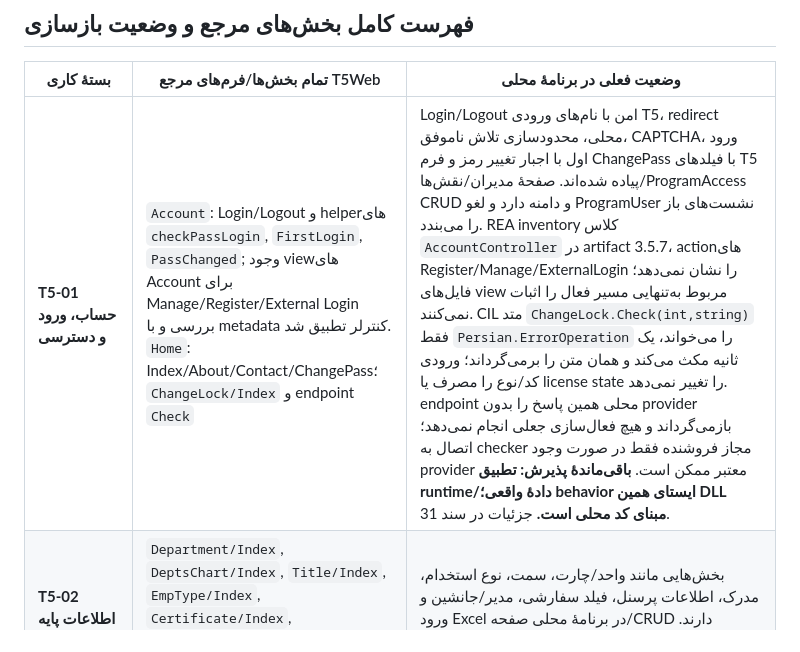
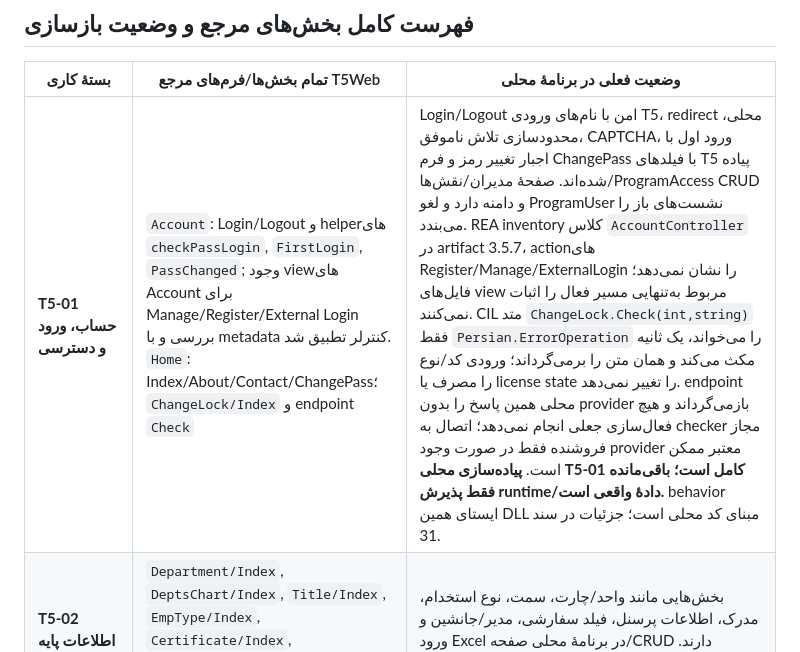
Before and after one commit to alirezarahimy-code/ariant-office-automation-system, a Markdown page: docs/33-t5web-full-module-rebuild-status.md, the part around the change. Rendered like a GitHub page.

Commit message:
Mark local T5-01 implementation complete
Co-authored-by: arena-agent <297053741+arena-agent@users.noreply.github.com>

```diff
--- a/docs/33-t5web-full-module-rebuild-status.md
+++ b/docs/33-t5web-full-module-rebuild-status.md
@@ -21,7 +21,7 @@
 
 | بستهٔ کاری | تمام بخش‌ها/فرم‌های مرجع T5Web | وضعیت فعلی در برنامهٔ محلی |
 |---|---|---|
-| **T5-01 حساب، ورود و دسترسی** | `Account`: Login/Logout و helperهای `checkPassLogin`, `FirstLogin`, `PassChanged`; وجود viewهای Account برای Manage/Register/External Login بررسی و با metadata کنترلر تطبیق شد. `Home`: Index/About/Contact/ChangePass؛ `ChangeLock/Index` و endpoint `Check` | Login/Logout امن با نام‌های ورودی T5، redirect محلی، محدودسازی تلاش ناموفق، CAPTCHA، ورود اول با اجبار تغییر رمز و فرم ChangePass با فیلدهای T5 پیاده شده‌اند. صفحهٔ مدیران/نقش‌ها/ProgramAccess CRUD و دامنه دارد و لغو ProgramUser نشست‌های باز را می‌بندد. REA inventory کلاس `AccountController` در artifact 3.5.7، actionهای Register/Manage/ExternalLogin را نشان نمی‌دهد؛ فایل‌های view مربوط به‌تنهایی مسیر فعال را اثبات نمی‌کنند. CIL متد `ChangeLock.Check(int,string)` فقط `Persian.ErrorOperation` را می‌خواند، یک ثانیه مکث می‌کند و همان متن را برمی‌گرداند؛ ورودی کد/نوع را مصرف یا license state را تغییر نمی‌دهد. endpoint محلی همین پاسخ را بدون provider بازمی‌گرداند و هیچ فعال‌سازی جعلی انجام نمی‌دهد؛ اتصال به checker مجاز فروشنده فقط در صورت وجود provider معتبر ممکن است. **باقی‌ماندهٔ پذیرش: تطبیق runtime/دادهٔ واقعی؛ behavior ایستای همین DLL مبنای کد محلی است.** جزئیات در سند 31. |
+| **T5-01 حساب، ورود و دسترسی** | `Account`: Login/Logout و helperهای `checkPassLogin`, `FirstLogin`, `PassChanged`; وجود viewهای Account برای Manage/Register/External Login بررسی و با metadata کنترلر تطبیق شد. `Home`: Index/About/Contact/ChangePass؛ `ChangeLock/Index` و endpoint `Check` | Login/Logout امن با نام‌های ورودی T5، redirect محلی، محدودسازی تلاش ناموفق، CAPTCHA، ورود اول با اجبار تغییر رمز و فرم ChangePass با فیلدهای T5 پیاده شده‌اند. صفحهٔ مدیران/نقش‌ها/ProgramAccess CRUD و دامنه دارد و لغو ProgramUser نشست‌های باز را می‌بندد. REA inventory کلاس `AccountController` در artifact 3.5.7، actionهای Register/Manage/ExternalLogin را نشان نمی‌دهد؛ فایل‌های view مربوط به‌تنهایی مسیر فعال را اثبات نمی‌کنند. CIL متد `ChangeLock.Check(int,string)` فقط `Persian.ErrorOperation` را می‌خواند، یک ثانیه مکث می‌کند و همان متن را برمی‌گرداند؛ ورودی کد/نوع را مصرف یا license state را تغییر نمی‌دهد. endpoint محلی همین پاسخ را بدون provider بازمی‌گرداند و هیچ فعال‌سازی جعلی انجام نمی‌دهد؛ اتصال به checker مجاز فروشنده فقط در صورت وجود provider معتبر ممکن است. **پیاده‌سازی محلی T5-01 کامل است؛ باقی‌مانده فقط پذیرش runtime/دادهٔ واقعی است.** behavior ایستای همین DLL مبنای کد محلی است؛ جزئیات در سند 31. |
 | **T5-02 اطلاعات پایه و سازمان** | `Department/Index`, `DeptsChart/Index`, `Title/Index`, `EmpType/Index`, `Certificate/Index`, `UserInfo/Index`, `UserAddProperty/Index`, `Manager/Index`, `Deputy/Index` | بخش‌هایی مانند واحد/چارت، سمت، نوع استخدام، مدرک، اطلاعات پرسنل، فیلد سفارشی، مدیر/جانشین و ورود Excel در برنامهٔ محلی صفحه/CRUD دارند. **نیمه‌پیاده‌سازی؛ همهٔ فیلدها، ترتیب/متن، عملیات و roleهای مرجع تطبیق نشده‌اند.** |
 | **T5-03 تقویم، شیفت، برنامه و قواعد** | `Calendar/Index`, `Calendar/Holidays`; `Shift/Index`; `AssignShift/Index`, `AssignShift/Add`; `Schedule/Index`; `TempSchedules/Index`; `Rule/Index`; `AssignRule/Index`; `Ramezan/Index`; `Parameters/Index`; `CustomWF/Index`, `Workflow/Index` | تقویم/تعطیلات، شیفت و تخصیص، شیفت موقت، قوانین، رمضان، پارامتر و workflow محلی وجود دارند. **نیمه‌پیاده‌سازی؛ الگوریتم زمان‌بندی/قواعد و تفاوت نسخه‌ها هنوز سرتاسری با مرجع آزموده نشده‌اند.** |
 | **T5-04 داشبورد و ابزار مشترک** | `Dashboard/Index`, `DashboardItem/Index`; `Shared`: `_Layout`, `_Menu`, `_MainToolbar`, `_Toolbar`, `_ToolbarSettings`, `_Grid`, `_Workflow`, pickerهای user/date/device، Material inputها، dialog، ساعت، نام کاربر، خطا و اسکریپت‌های تأیید/فونت | shell و `base.html` و منوی نقش‌محور محلی وجود دارد؛ dashboard محلی نیز هست. **ماندهٔ تطبیق** برای ترتیب/نمایش همهٔ منوها، toolbarها، grid/pickerها، پیام‌ها، حالت‌های نقش‌محور و DashboardItem. |
```
Also changed, not shown: docs/32-t5web-rebuild-status.md (+1 -1 lines).
